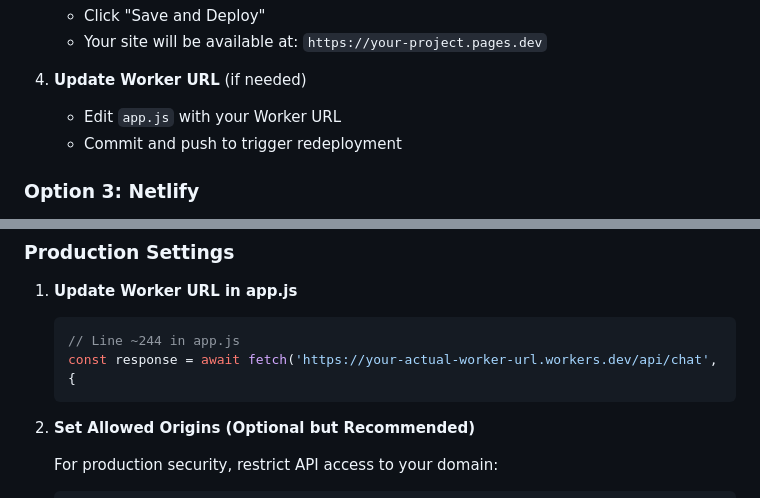
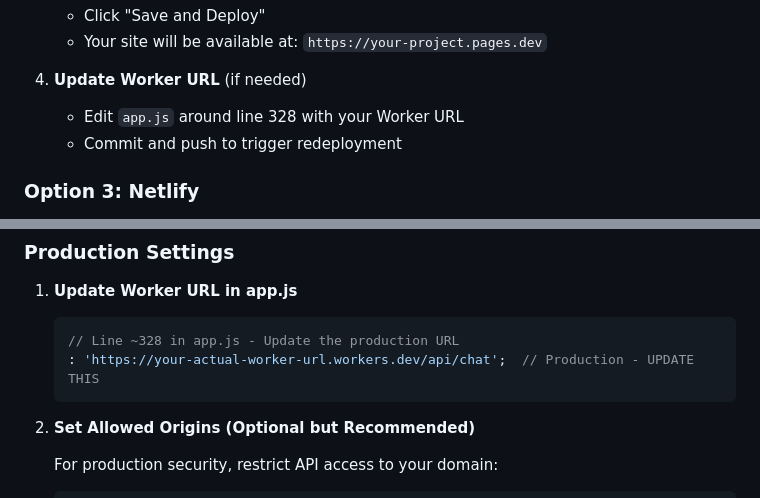
Before and after one commit to mgu333/loreal-beauty-advisor, a Markdown page: DEPLOYMENT.md, 2 parts joined by grey strips. GitHub-like rendering.

Commit message:
Update line number references in deployment documentation
Co-authored-by: mgu333 <97630869+mgu333@users.noreply.github.com>

````diff
--- a/DEPLOYMENT.md
+++ b/DEPLOYMENT.md
@@ -121,7 +121,7 @@ Choose one of the following deployment methods:
    - Your site will be available at: `https://your-project.pages.dev`
 
 4. **Update Worker URL** (if needed)
-   - Edit `app.js` with your Worker URL
+   - Edit `app.js` around line 328 with your Worker URL
    - Commit and push to trigger redeployment
 
 ### Option 3: Netlify
@@ -168,8 +168,8 @@ Choose one of the following deployment methods:
 
 1. **Update Worker URL in app.js**
    ```javascript
-   // Line ~244 in app.js
-   const response = await fetch('https://your-actual-worker-url.workers.dev/api/chat', {
+   // Line ~328 in app.js - Update the production URL
+   : 'https://your-actual-worker-url.workers.dev/api/chat';  // Production - UPDATE THIS
    ```
 
 2. **Set Allowed Origins (Optional but Recommended)**
````
